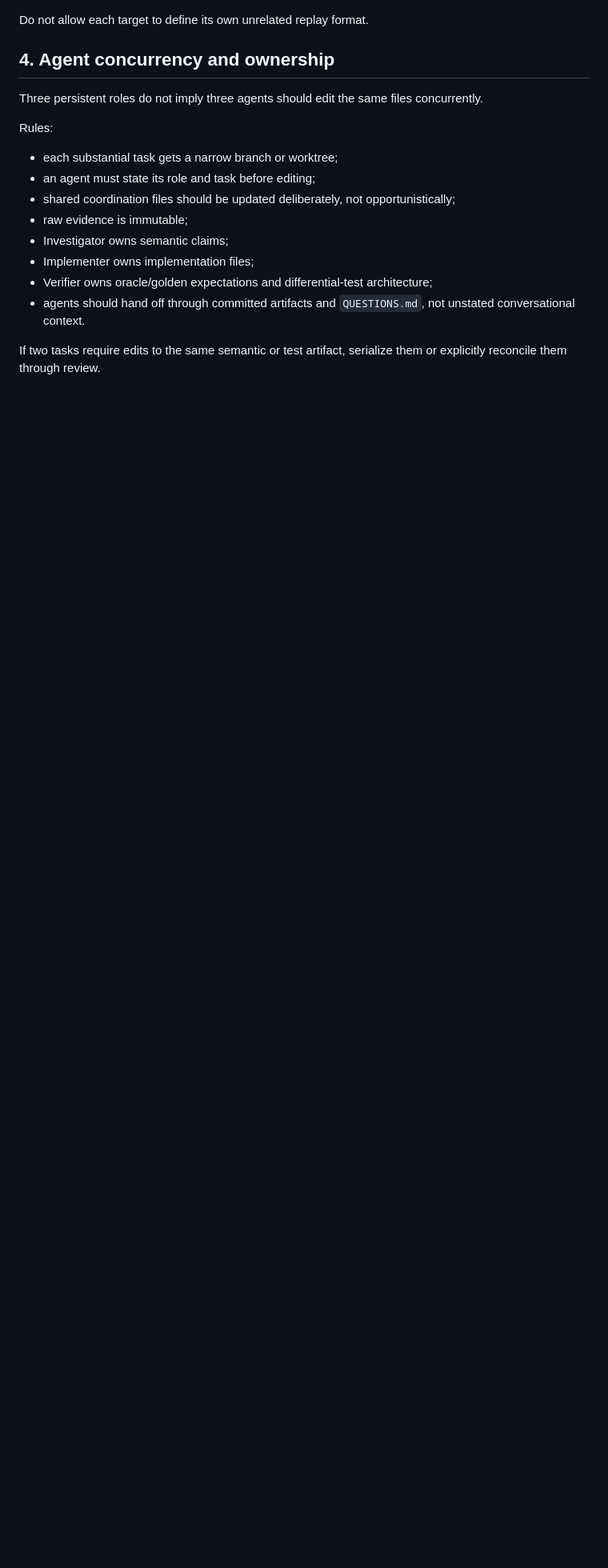
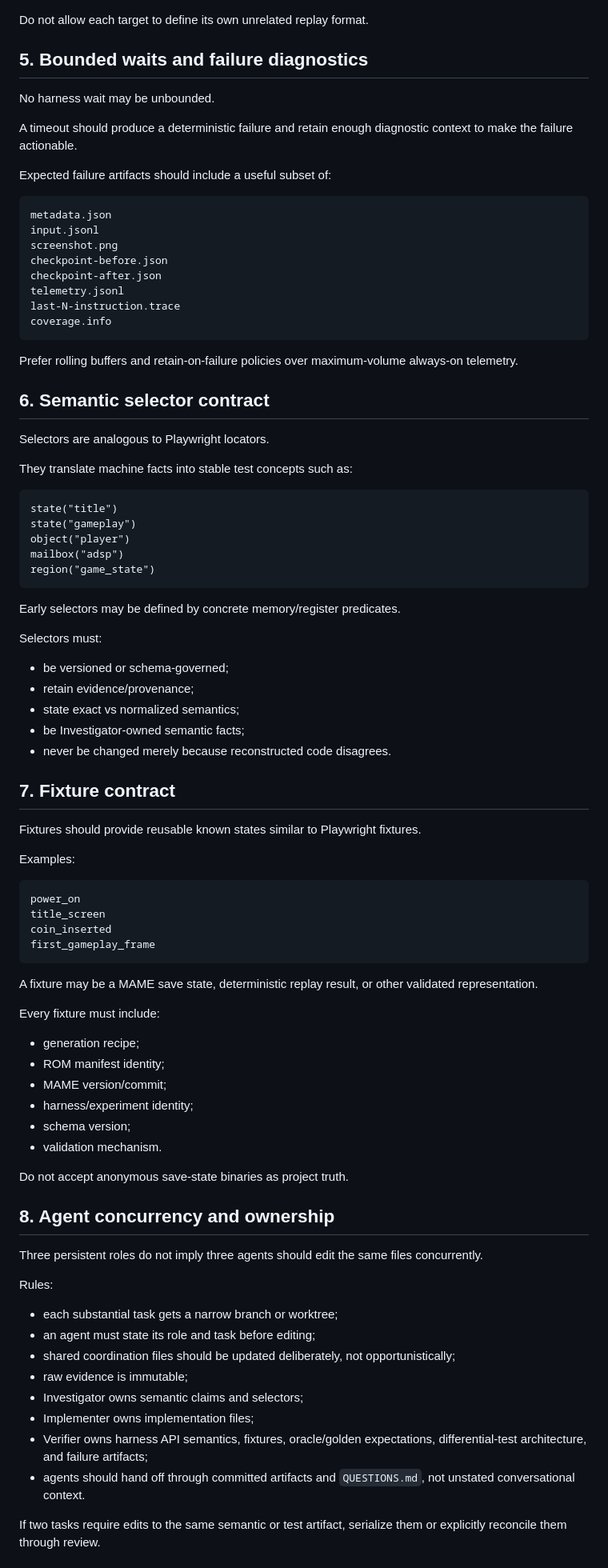
Before and after one commit to longjoel/stun-runner, a Markdown page: PREFLIGHT.md, the part around one of its changes. Shown at 80% size. GitHub-like rendering; blank space fills up the shorter version.

Commit message:
Require Playwright-style MAME harness in preflight gate

````diff
--- a/PREFLIGHT.md
+++ b/PREFLIGHT.md
@@ -90,7 +118,78 @@ The same logical input script should be translatable to:
 
 Do not allow each target to define its own unrelated replay format.
 
-## 4. Agent concurrency and ownership
+## 5. Bounded waits and failure diagnostics
+
+No harness wait may be unbounded.
+
+A timeout should produce a deterministic failure and retain enough diagnostic context to make the failure actionable.
+
+Expected failure artifacts should include a useful subset of:
+
+```text
+metadata.json
+input.jsonl
+screenshot.png
+checkpoint-before.json
+checkpoint-after.json
+telemetry.jsonl
+last-N-instruction.trace
+coverage.info
+```
+
+Prefer rolling buffers and retain-on-failure policies over maximum-volume always-on telemetry.
+
+## 6. Semantic selector contract
+
+Selectors are analogous to Playwright locators.
+
+They translate machine facts into stable test concepts such as:
+
+```text
+state("title")
+state("gameplay")
+object("player")
+mailbox("adsp")
+region("game_state")
+```
+
+Early selectors may be defined by concrete memory/register predicates.
+
+Selectors must:
+
+- be versioned or schema-governed;
+- retain evidence/provenance;
+- state exact vs normalized semantics;
+- be Investigator-owned semantic facts;
+- never be changed merely because reconstructed code disagrees.
+
+## 7. Fixture contract
+
+Fixtures should provide reusable known states similar to Playwright fixtures.
+
+Examples:
+
+```text
+power_on
+title_screen
+coin_inserted
+first_gameplay_frame
+```
+
+A fixture may be a MAME save state, deterministic replay result, or other validated representation.
+
+Every fixture must include:
+
+- generation recipe;
+- ROM manifest identity;
+- MAME version/commit;
+- harness/experiment identity;
+- schema version;
+- validation mechanism.
+
+Do not accept anonymous save-state binaries as project truth.
+
+## 8. Agent concurrency and ownership
 
 Three persistent roles do not imply three agents should edit the same files concurrently.
 
@@ -100,9 +199,9 @@ Rules:
 - an agent must state its role and task before editing;
 - shared coordination files should be updated deliberately, not opportunistically;
 - raw evidence is immutable;
-- Investigator owns semantic claims;
+- Investigator owns semantic claims and selectors;
 - Implementer owns implementation files;
-- Verifier owns oracle/golden expectations and differential-test architecture;
+- Verifier owns harness API semantics, fixtures, oracle/golden expectations, differential-test architecture, and failure artifacts;
 - agents should hand off through committed artifacts and `QUESTIONS.md`, not unstated conversational context.
 
 If two tasks require edits to the same semantic or test artifact, serialize them or explicitly reconcile them through review.
````
Also changed, not shown: other parts of PREFLIGHT.md (+74 -27 lines).
